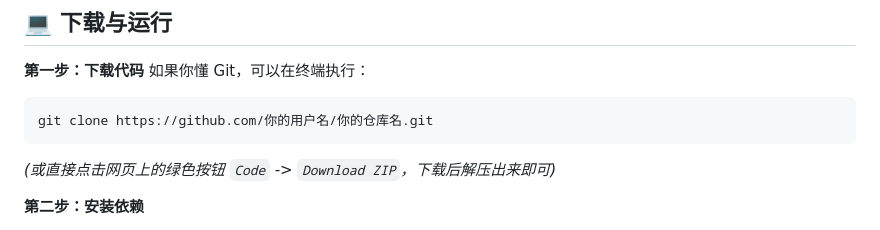
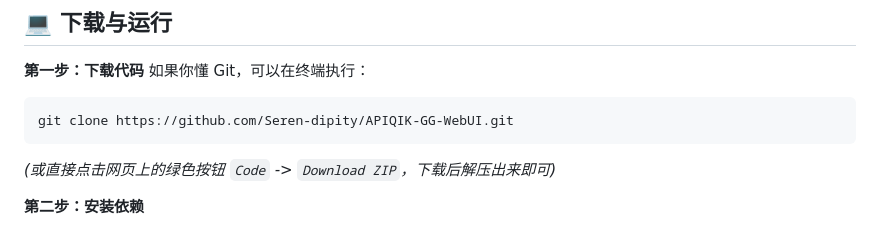
Before and after one commit to Seren-dipity/APIQIK-GG-WebUI, a Markdown page: README.md, the part around the change. Drawn GitHub-style.

Commit message:
Docs: Update git clone URL

````diff
--- a/README.md
+++ b/README.md
@@ -11,7 +11,7 @@
 **第一步：下载代码**
 如果你懂 Git，可以在终端执行：
 ```bash
-git clone https://github.com/你的用户名/你的仓库名.git
+git clone https://github.com/Seren-dipity/APIQIK-GG-WebUI.git
 ```
 *(或直接点击网页上的绿色按钮 `Code` -> `Download ZIP`，下载后解压出来即可)*
 
````
